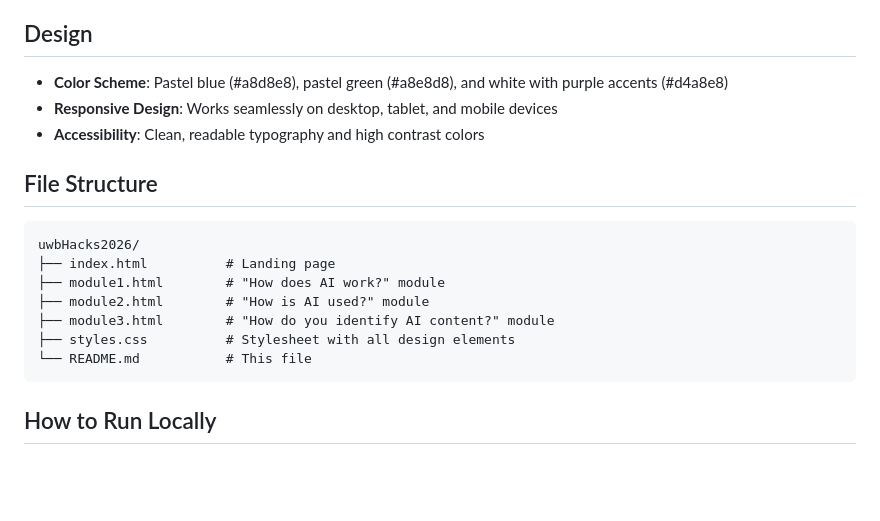
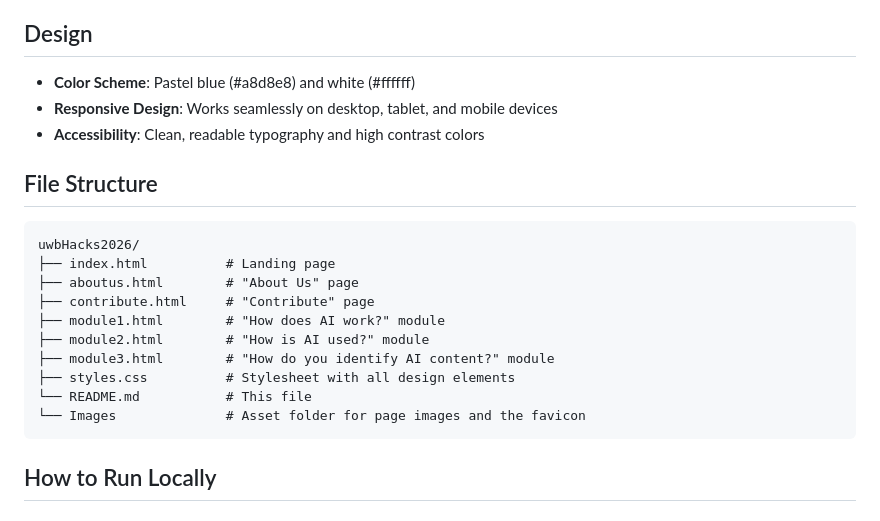
Before and after one commit to BountyBro/uwbHacks2026, a Markdown page: README.md, the part around the change. Drawn GitHub-style; blank space fills up the shorter version.

````diff
--- a/README.md
+++ b/README.md
@@ -12,7 +12,7 @@ This website features an educational platform with three main learning modules:
 
 ## Design
 
-- **Color Scheme**: Pastel blue (#a8d8e8), pastel green (#a8e8d8), and white with purple accents (#d4a8e8)
+- **Color Scheme**: Pastel blue (#a8d8e8) and white (#ffffff)
 - **Responsive Design**: Works seamlessly on desktop, tablet, and mobile devices
 - **Accessibility**: Clean, readable typography and high contrast colors
 
@@ -21,11 +21,14 @@ This website features an educational platform with three main learning modules:
 ```
 uwbHacks2026/
 ├── index.html          # Landing page
+├── aboutus.html        # "About Us" page
+├── contribute.html     # "Contribute" page
 ├── module1.html        # "How does AI work?" module
 ├── module2.html        # "How is AI used?" module
 ├── module3.html        # "How do you identify AI content?" module
 ├── styles.css          # Stylesheet with all design elements
 └── README.md           # This file
+└── Images              # Asset folder for page images and the favicon
 ```
 
 ## How to Run Locally
````
